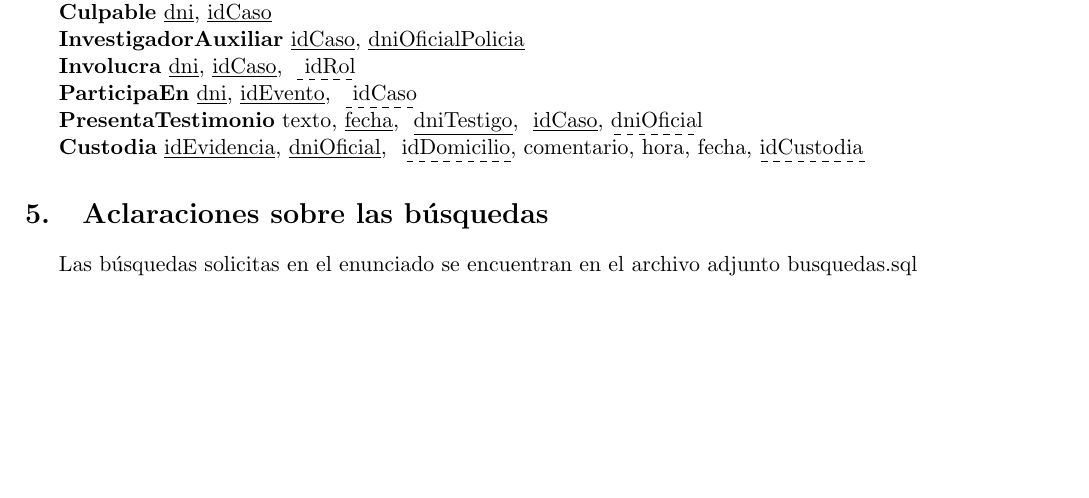
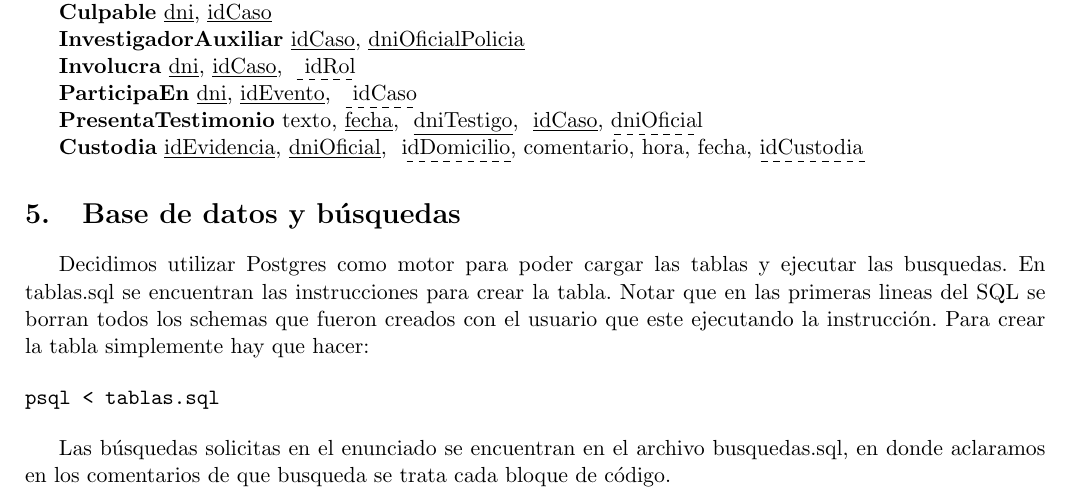
Before and after one commit to peter3110/tp-bdd, a LaTeX document (informe/main.tex): part of page 4 of 4, cut so that both start at the same text, the shorter picture padded with empty space. Compiled offline with pdfLaTeX.

Commit message:
Arreglado el informe

```diff
--- a/informe/main.tex
+++ b/informe/main.tex
@@ -126,8 +126,15 @@ A continuación, detallamos el modelo relacional correspondiente a nuestra BDD.
 
 %%%%%%%%%%%%%%%%%%%%%%
 
-\section{Aclaraciones sobre las búsquedas}
-Las búsquedas solicitas en el enunciado se encuentran en el archivo adjunto busquedas.sql
+\section{Base de datos y búsquedas}
+
+Decidimos utilizar Postgres como motor para poder cargar las tablas y ejecutar las busquedas. En tablas.sql se encuentran las instrucciones para crear la tabla. Notar que en las primeras lineas del SQL se borran todos los schemas que fueron creados con el usuario que este ejecutando la instrucci\'on. Para crear la tabla simplemente hay que hacer:
+
+\begin{verbatim}
+psql < tablas.sql
+\end{verbatim}
+
+Las búsquedas solicitas en el enunciado se encuentran en el archivo busquedas.sql, en donde aclaramos en los comentarios de que busqueda se trata cada bloque de c\'odigo.
 
 %
 %
```
Also changed, not shown: informe/main.pdf, 3 other files.
